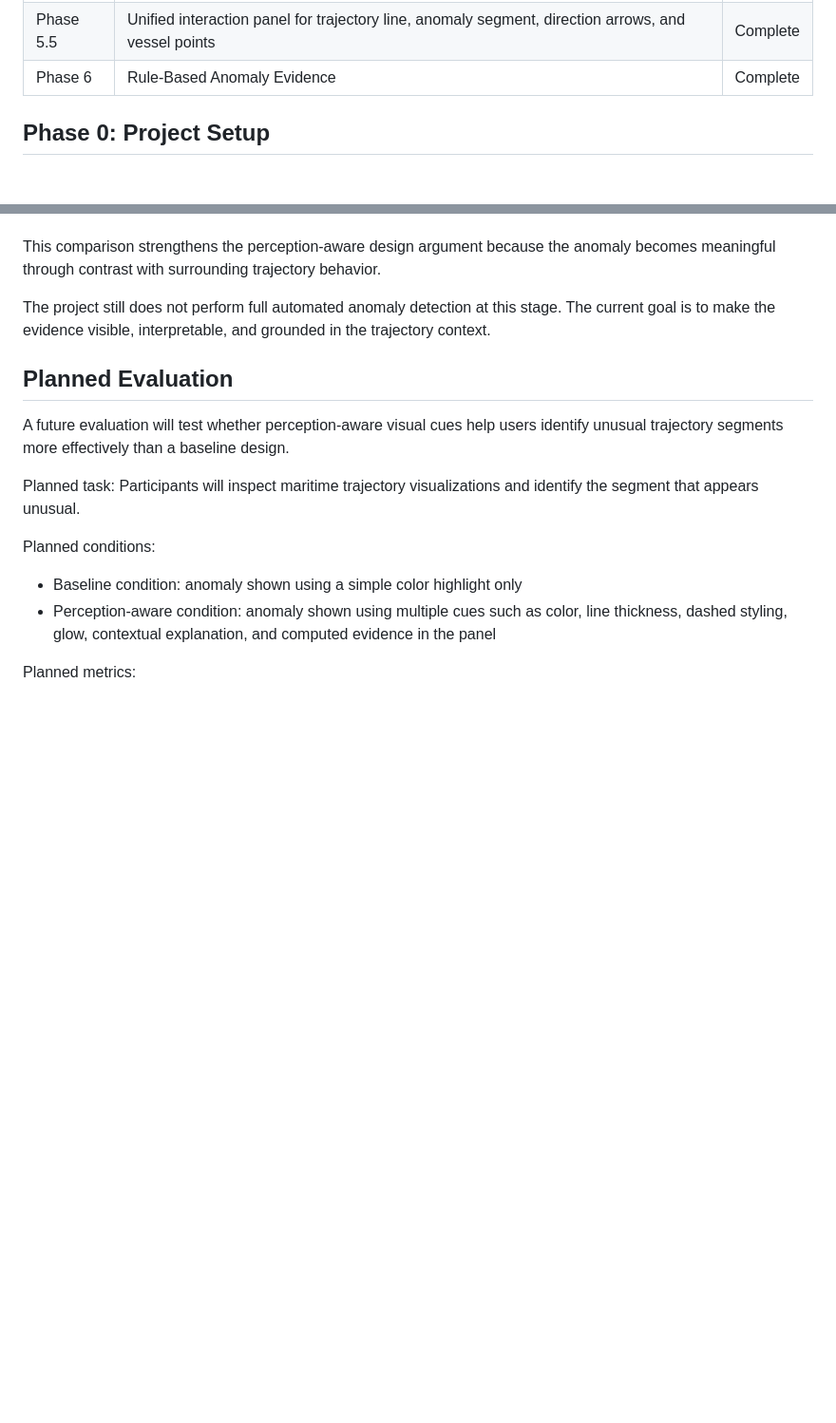
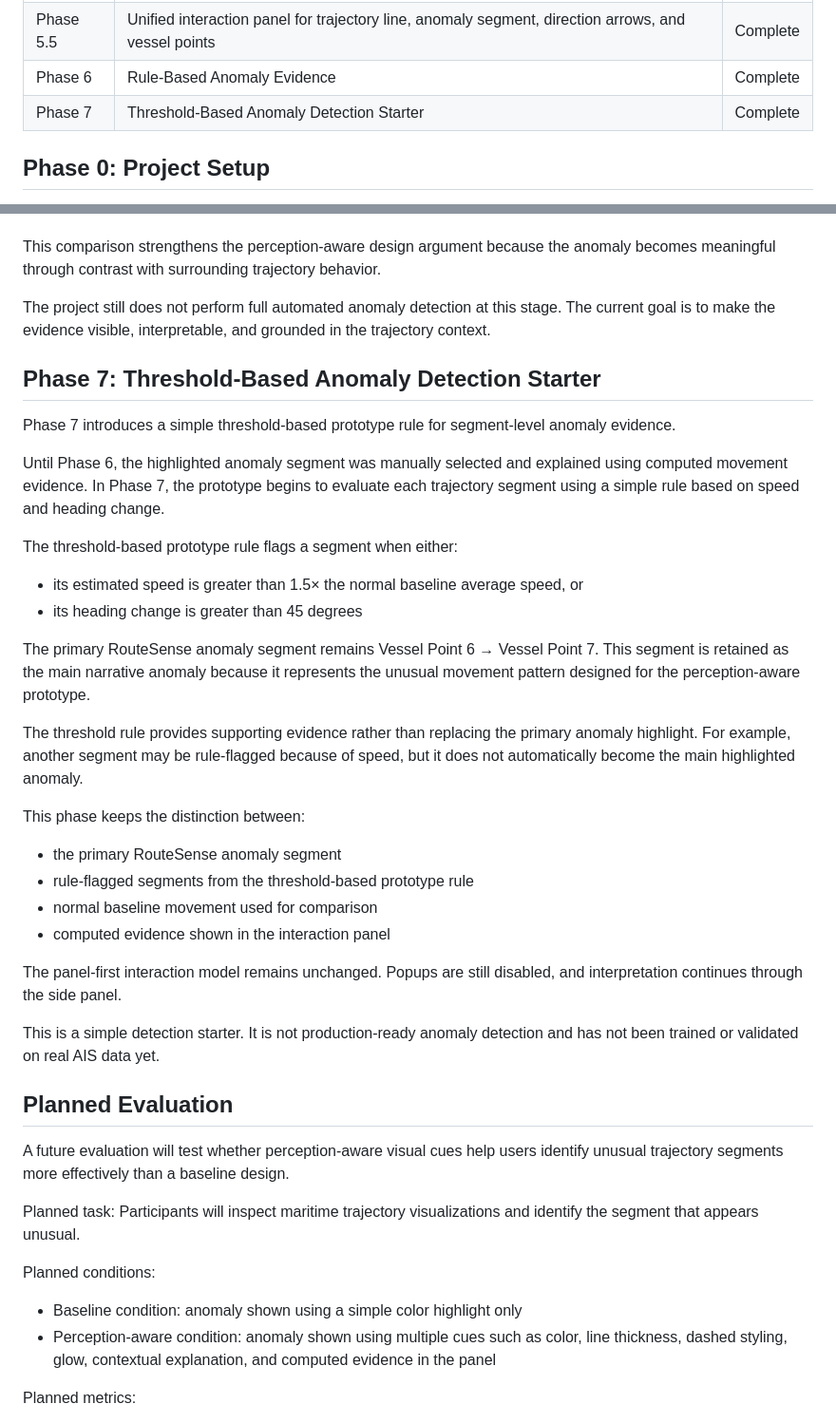
Before and after one commit to pandabie/routesense, a Markdown page: README.md, 2 parts joined by grey strips. Shown at 95% size. Rendered like a GitHub page; blank space fills up the shorter version.

Commit message:
Document threshold-based anomaly detection starter

```diff
--- a/README.md
+++ b/README.md
@@ -67,6 +67,7 @@ The current prototype uses a panel-first interaction model. Instead of relying o
 | Phase 5 | Trajectory point interaction and selected-point details panel | Complete |
 | Phase 5.5 | Unified interaction panel for trajectory line, anomaly segment, direction arrows, and vessel points | Complete |
 | Phase 6 | Rule-Based Anomaly Evidence | Complete |
+| Phase 7 | Threshold-Based Anomaly Detection Starter | Complete |
 
 ## Phase 0: Project Setup
 
@@ -237,6 +238,32 @@ This comparison strengthens the perception-aware design argument because the ano
 
 The project still does not perform full automated anomaly detection at this stage. The current goal is to make the evidence visible, interpretable, and grounded in the trajectory context.
 
+## Phase 7: Threshold-Based Anomaly Detection Starter
+
+Phase 7 introduces a simple threshold-based prototype rule for segment-level anomaly evidence.
+
+Until Phase 6, the highlighted anomaly segment was manually selected and explained using computed movement evidence. In Phase 7, the prototype begins to evaluate each trajectory segment using a simple rule based on speed and heading change.
+
+The threshold-based prototype rule flags a segment when either:
+
+- its estimated speed is greater than 1.5× the normal baseline average speed, or
+- its heading change is greater than 45 degrees
+
+The primary RouteSense anomaly segment remains Vessel Point 6 → Vessel Point 7. This segment is retained as the main narrative anomaly because it represents the unusual movement pattern designed for the perception-aware prototype.
+
+The threshold rule provides supporting evidence rather than replacing the primary anomaly highlight. For example, another segment may be rule-flagged because of speed, but it does not automatically become the main highlighted anomaly.
+
+This phase keeps the distinction between:
+
+- the primary RouteSense anomaly segment
+- rule-flagged segments from the threshold-based prototype rule
+- normal baseline movement used for comparison
+- computed evidence shown in the interaction panel
+
+The panel-first interaction model remains unchanged. Popups are still disabled, and interpretation continues through the side panel.
+
+This is a simple detection starter. It is not production-ready anomaly detection and has not been trained or validated on real AIS data yet.
+
 ## Planned Evaluation
 
 A future evaluation will test whether perception-aware visual cues help users identify unusual trajectory segments more effectively than a baseline design.
```
